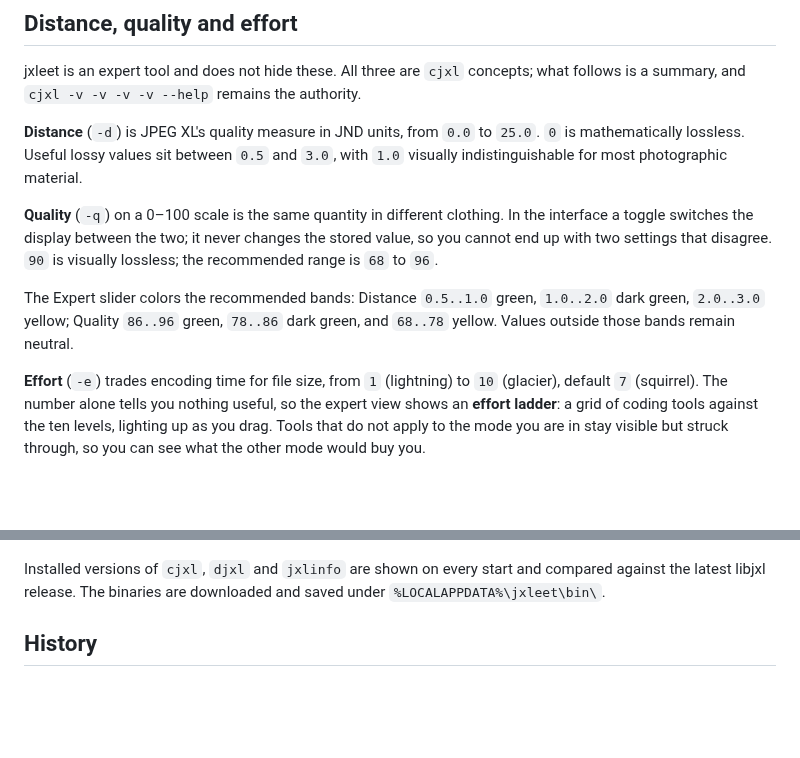
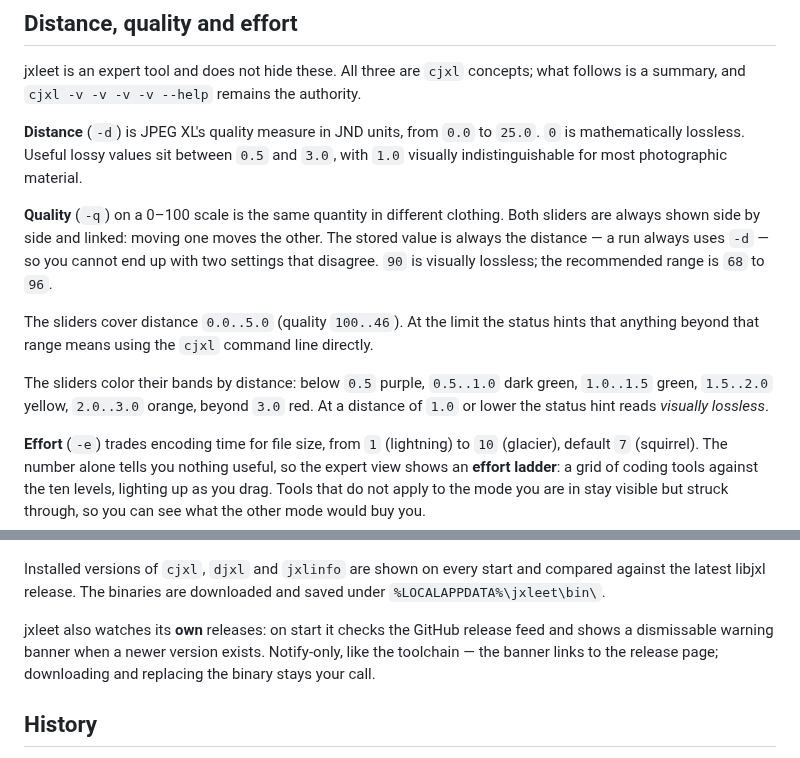
Before and after one commit to dhcgn/jxleet, a Markdown page: README.md, 2 parts joined by grey strips. Rendered like a GitHub page; blank space fills up the shorter version.

```diff
--- a/README.md
+++ b/README.md
@@ -341,14 +341,17 @@ follows is a summary, and `cjxl -v -v -v -v --help` remains the authority.
 `0` is mathematically lossless. Useful lossy values sit between `0.5` and `3.0`, with
 `1.0` visually indistinguishable for most photographic material.
 
-**Quality** (`-q`) on a 0–100 scale is the same quantity in different clothing. In the
-interface a toggle switches the display between the two; it never changes the stored value,
-so you cannot end up with two settings that disagree. `90` is visually lossless; the
-recommended range is `68` to `96`.
+**Quality** (`-q`) on a 0–100 scale is the same quantity in different clothing. Both sliders
+are always shown side by side and linked: moving one moves the other. The stored value is
+always the distance — a run always uses `-d` — so you cannot end up with two settings that
+disagree. `90` is visually lossless; the recommended range is `68` to `96`.
 
-The Expert slider colors the recommended bands: Distance `0.5..1.0` green, `1.0..2.0`
-dark green, `2.0..3.0` yellow; Quality `86..96` green, `78..86` dark green, and
-`68..78` yellow. Values outside those bands remain neutral.
+The sliders cover distance `0.0..5.0` (quality `100..46`). At the limit the status hints
+that anything beyond that range means using the `cjxl` command line directly.
+
+The sliders color their bands by distance: below `0.5` purple, `0.5..1.0` dark green,
+`1.0..1.5` green, `1.5..2.0` yellow, `2.0..3.0` orange, beyond `3.0` red. At a distance of
+`1.0` or lower the status hint reads *visually lossless*.
 
 **Effort** (`-e`) trades encoding time for file size, from `1` (lightning) to `10`
 (glacier), default `7` (squirrel). The number alone tells you nothing useful, so the expert
@@ -391,6 +394,10 @@ jxleet does not bundle libjxl. It manages it.
 
 Installed versions of `cjxl`, `djxl` and `jxlinfo` are shown on every start and compared
 against the latest libjxl release. The binaries are downloaded and saved under `%LOCALAPPDATA%\jxleet\bin\`.
+
+jxleet also watches its **own** releases: on start it checks the GitHub release feed and shows
+a dismissable warning banner when a newer version exists. Notify-only, like the toolchain —
+the banner links to the release page; downloading and replacing the binary stays your call.
 
 ## History
 
```
Also changed, not shown: ARCHITECTURE.md (+6 -2 lines), docs/screenshots/compact.png (added), 17 other files.
